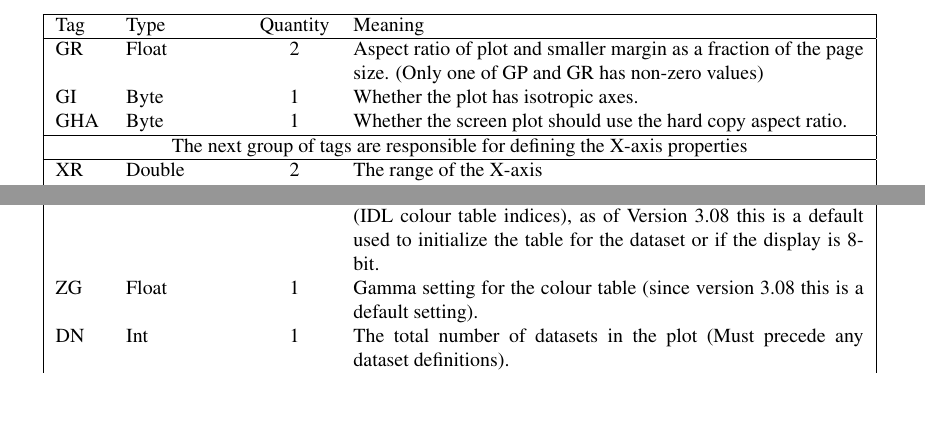
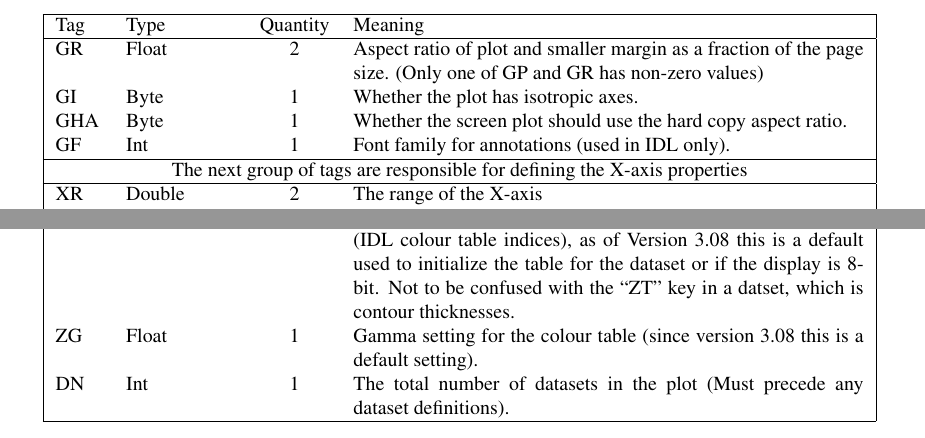
Before and after one commit to jtappin/graffer, a LaTeX document (Docs/Format.tex): two parts of page 5 of 10, joined at a grey line, cut so that both start at the same text, the shorter picture padded with empty space. Compiled offline with pdfLaTeX.

Commit message:
Clarify a few definitions

```diff
--- a/Docs/Format.tex
+++ b/Docs/Format.tex
@@ -238,6 +238,7 @@ to the whole file.
   GI & Byte & 1 & Whether the plot has isotropic axes.\\
   GHA & Byte & 1 & Whether the screen plot should use the hard copy
   aspect ratio.\\
+  GF & Int & 1 & Font family for annotations (used in IDL only).\\
   \hline \multicolumn{4}{|c|}{The next group of tags are responsible
     for
     defining the X-axis properties}\\
@@ -280,10 +281,12 @@ to the whole file.
     with Y for the Y axis, and R for the secondary Y axis}\\
   \hline
   YIR & Byte & 1 & Whether the secondary Y axis is to be displayed.\\
-  \hline ZT& Int& 1& Colour table number for 2-D datasets displayed as
+  \hline
+  ZT& Int& 1& Colour table number for 2-D datasets displayed as
   colour plots (IDL colour table indices), as of Version 3.08 this is a
   default used to initialize the table for the dataset or if the
-  display is 8-bit.\\
+  display is 8-bit. Not to be confused with the ``ZT'' key in a datset,
+  which is contour thicknesses.\\
   ZG& Float& 1& Gamma setting for the colour table (since version 3.08
   this is a
   default setting).\\
```
Also changed, not shown: Docs/Format.tex (3 more changed lines).
